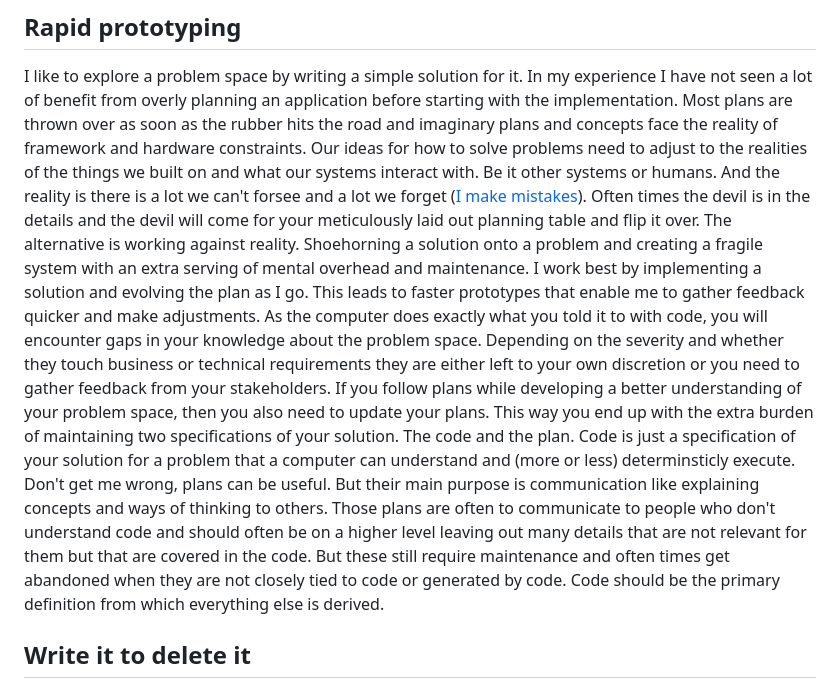
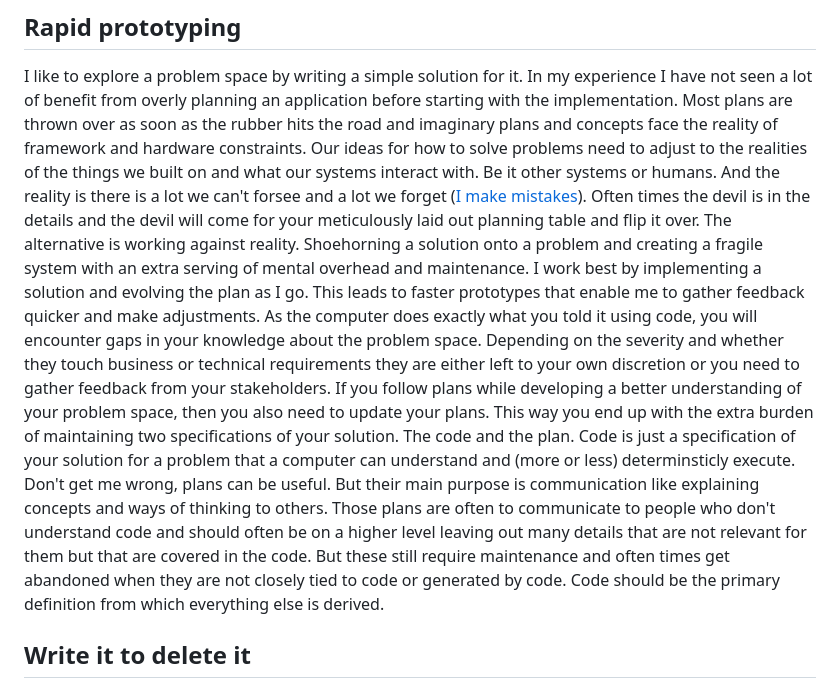
Before and after one commit to SantaClaas/claas.dev, a Markdown page: eleventy/posts/the simple architecture.md, the part around the change. Rendered like a GitHub page.

Commit message:
Add more thoughts

```diff
--- a/eleventy/posts/the simple architecture.md
+++ b/eleventy/posts/the simple architecture.md
@@ -12,7 +12,8 @@ I prefer to call my approach a structure and not an architecture because that is
 I don't engineer applications before I write code.
 ## Rapid prototyping
 I like to explore a problem space by writing a simple solution for it. In my experience I have not seen a lot of benefit from overly planning an application before starting with the implementation. Most plans are thrown over as soon as the rubber hits the road and imaginary plans and concepts face the reality of framework and hardware constraints. Our ideas for how to solve problems need to adjust to the realities of the things we built on and what our systems interact with. Be it other systems or humans. And the reality is there is a lot we can't forsee and a lot we forget ([I make mistakes](./#mistakes)). Often times the devil is in the details and the devil will come for your meticulously laid out planning table and flip it over. The alternative is working against reality. Shoehorning a solution onto a problem and creating a fragile system with an extra serving of mental overhead and maintenance.
-I work best by implementing a solution and evolving the plan as I go. This leads to faster prototypes that enable me to gather feedback quicker and make adjustments. As the computer does exactly what you told it to with code, you will encounter gaps in your knowledge about the problem space. Depending on the severity and whether they touch business or technical requirements they are either left to your own discretion or you need to gather feedback from your stakeholders. If you follow plans while developing a better understanding of your problem space, then you also need to update your plans. This way you end up with the extra burden of maintaining two specifications of your solution. The code and the plan. Code is just a specification of your solution for a problem that a computer can understand and (more or less) determinsticly execute. Don't get me wrong, plans can be useful. But their main purpose is communication like explaining concepts and ways of thinking to others. Those plans are often to communicate to people who don't understand code and should often be on a higher level leaving out many details that are not relevant for them but that are covered in the code. But these still require maintenance and often times get abandoned when they are not closely tied to code or generated by code. Code should be the primary definition from which everything else is derived.
+I work best by implementing a solution and evolving the plan as I go. This leads to faster prototypes that enable me to gather feedback quicker and make adjustments. As the computer does exactly what you told it using code, you will encounter gaps in your knowledge about the problem space.
+Depending on the severity and whether they touch business or technical requirements they are either left to your own discretion or you need to gather feedback from your stakeholders. If you follow plans while developing a better understanding of your problem space, then you also need to update your plans. This way you end up with the extra burden of maintaining two specifications of your solution. The code and the plan. Code is just a specification of your solution for a problem that a computer can understand and (more or less) determinsticly execute. Don't get me wrong, plans can be useful. But their main purpose is communication like explaining concepts and ways of thinking to others. Those plans are often to communicate to people who don't understand code and should often be on a higher level leaving out many details that are not relevant for them but that are covered in the code. But these still require maintenance and often times get abandoned when they are not closely tied to code or generated by code. Code should be the primary definition from which everything else is derived.
 
 ## Write it to delete it
 
```
